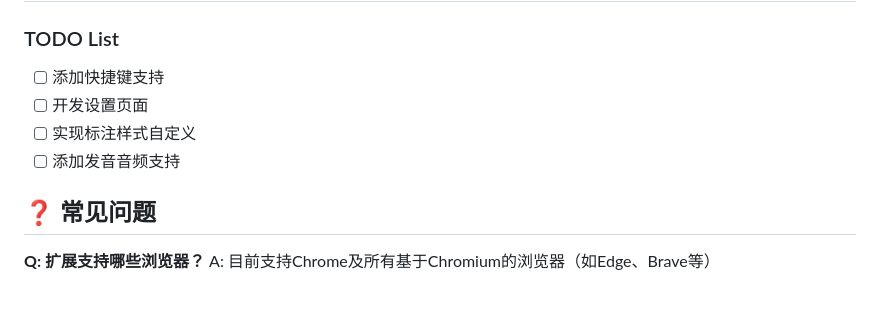
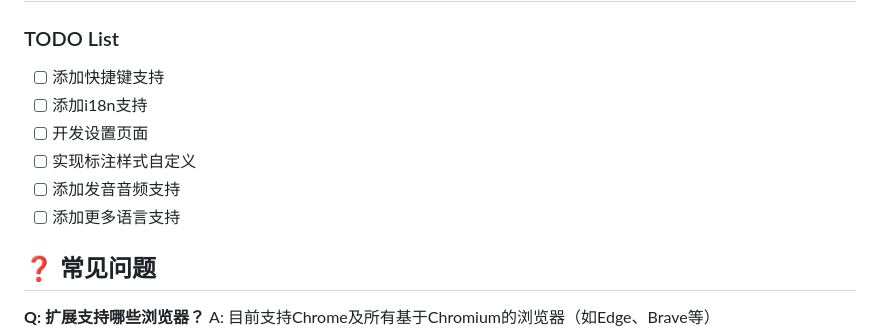
Before and after one commit to jeffminim/RomanizeMe, a Markdown page: README.md, the part around the change. Drawn GitHub-style; blank space fills up the shorter version.

```diff
--- a/README.md
+++ b/README.md
@@ -89,9 +89,11 @@
 ### TODO List
 
 - [ ] 添加快捷键支持
+- [ ] 添加i18n支持
 - [ ] 开发设置页面
 - [ ] 实现标注样式自定义
 - [ ] 添加发音音频支持
+- [ ] 添加更多语言支持
 
 ## ❓ 常见问题 <a name = "常见问题"></a>
 
```
